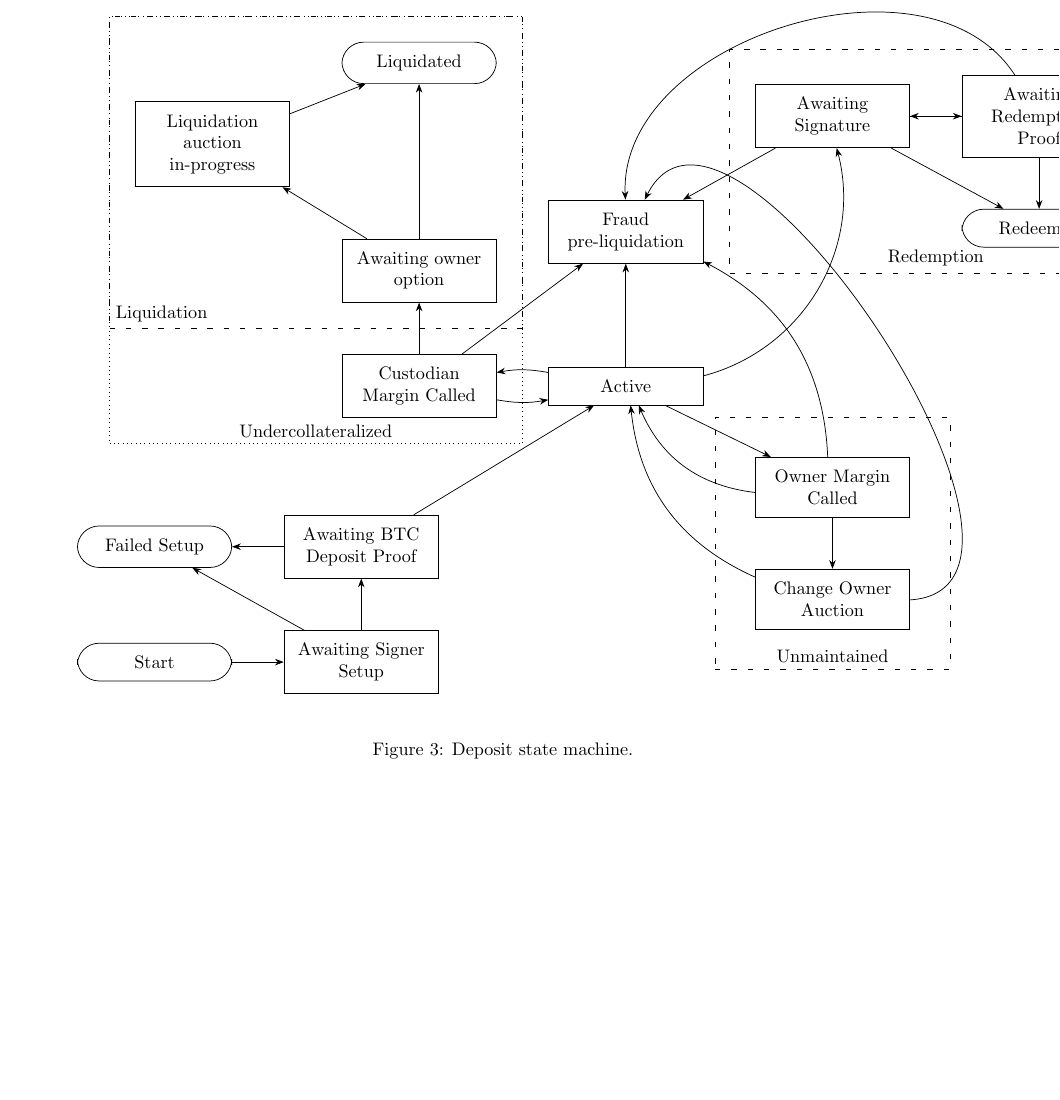
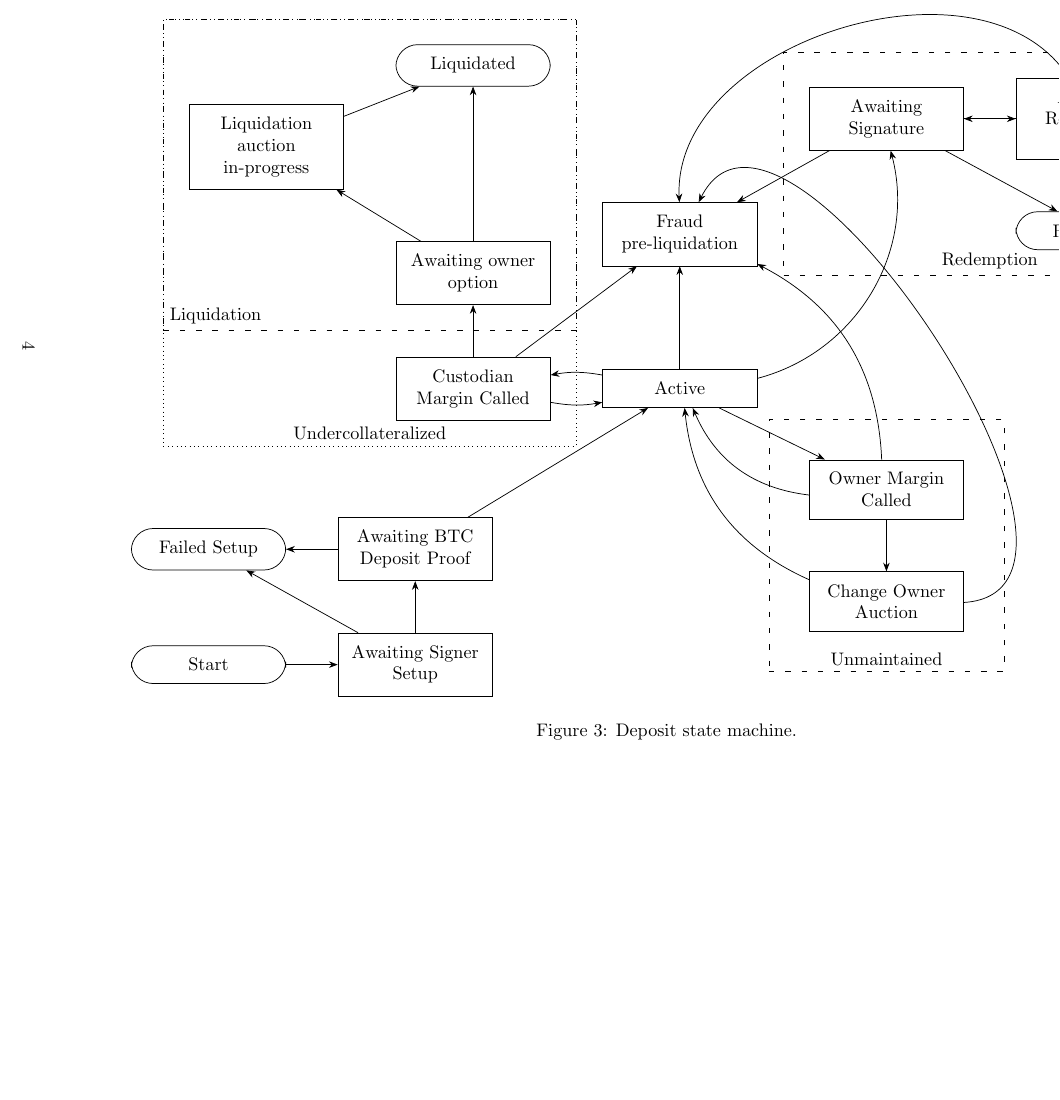
Before and after one commit to keep-network/tbtc, a LaTeX document (tbtc-diagrams.tex): part of page 4 of 4, cut so that both start at the same text, the shorter picture padded with empty space. Compiled offline with pdfLaTeX.

Commit message:
Render deposit state machine in landscape
Mostly for PDF-land to make it easier to iterate on the rendering from
LaTeX tools.

```diff
--- a/tbtc-diagrams.tex
+++ b/tbtc-diagrams.tex
@@ -5,6 +5,7 @@
 \usepackage{tikz}
 \usepackage[colorlinks=true]{hyperref}
 \usepackage{varwidth}
+\usepackage{rotating}
 
 \usetikzlibrary{positioning}
 \usetikzlibrary{arrows.meta}
@@ -96,9 +99,10 @@ what is going on within these states or decisions.
 
-\begin{figure}
+\begin{sidewaysfigure}
+  \global\pdfpageattr\expandafter{\the\pdfpageattr/Rotate 90}
   \centering
   \input{img-src/deposit-state-machine.tikz}
 
   \caption{\label{fig:deposit-state-machine}Deposit state machine.}
-\end{figure}
+\end{sidewaysfigure}
 
 \end{document}
```
Also changed, not shown: tbtc-diagrams.tex (2 more changed lines).
